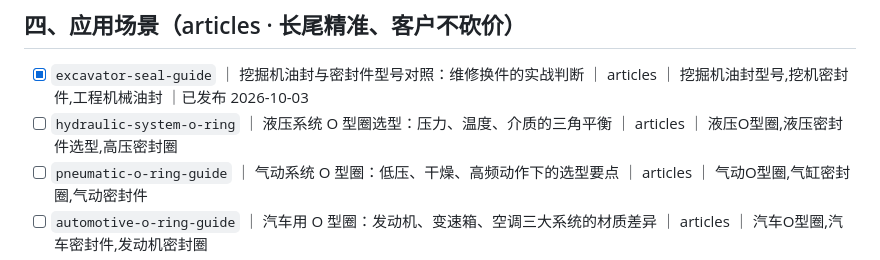
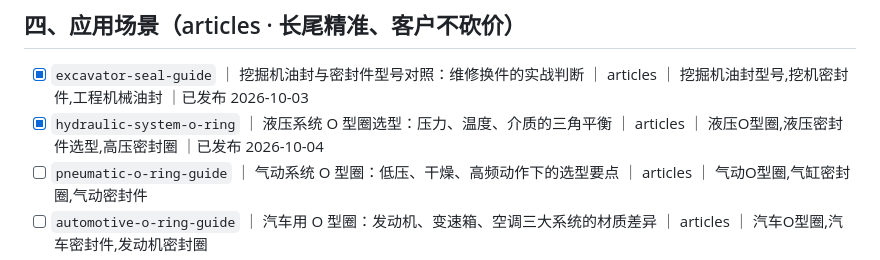
Before and after one commit to mfujun2025/mifengjian, a Markdown page: 选题池.md, the part around the change. GitHub-like rendering.

```diff
--- a/选题池.md
+++ b/选题池.md
@@ -39,7 +39,7 @@
 ## 四、应用场景（articles · 长尾精准、客户不砍价）
 
 - [x] `excavator-seal-guide` ｜ 挖掘机油封与密封件型号对照：维修换件的实战判断 ｜ articles ｜ 挖掘机油封型号,挖机密封件,工程机械油封 ｜已发布 2026-10-03
-- [ ] `hydraulic-system-o-ring` ｜ 液压系统 O 型圈选型：压力、温度、介质的三角平衡 ｜ articles ｜ 液压O型圈,液压密封件选型,高压密封圈
+- [x] `hydraulic-system-o-ring` ｜ 液压系统 O 型圈选型：压力、温度、介质的三角平衡 ｜ articles ｜ 液压O型圈,液压密封件选型,高压密封圈 ｜已发布 2026-10-04
 - [ ] `pneumatic-o-ring-guide` ｜ 气动系统 O 型圈：低压、干燥、高频动作下的选型要点 ｜ articles ｜ 气动O型圈,气缸密封圈,气动密封件
 - [ ] `automotive-o-ring-guide` ｜ 汽车用 O 型圈：发动机、变速箱、空调三大系统的材质差异 ｜ articles ｜ 汽车O型圈,汽车密封件,发动机密封圈
 - [ ] `food-grade-o-ring` ｜ 食品级 O 型圈：FDA 认证、材质选择与 CIP 清洗耐受 ｜ articles ｜ 食品级O型圈,食品级密封圈,FDA认证橡胶
```
Also changed, not shown: content/hydraulic-system-o-ring.md (added, +150 -0 lines), 1 other file.
